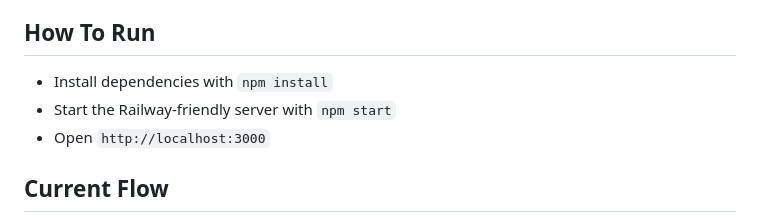
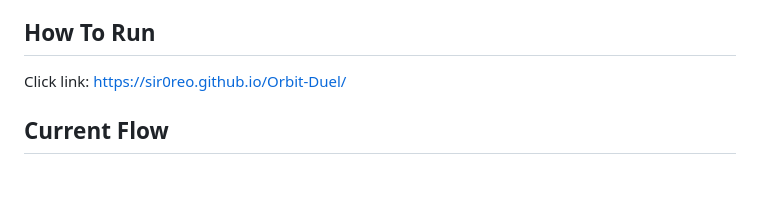
Before and after one commit to Sir0reo/Orbit-Duel, a Markdown page: README.md, the part around the change. GitHub-like rendering; blank space fills up the shorter version.

Commit message:
Revise run instructions and add demo link
Updated instructions for running the game and added a link to the live demo.

```diff
--- a/README.md
+++ b/README.md
@@ -4,9 +4,7 @@ Orbit Duel is a browser arena fighter built with plain HTML, CSS, and JavaScript
 
 ## How To Run
 
-- Install dependencies with `npm install`
-- Start the Railway-friendly server with `npm start`
-- Open `http://localhost:3000`
+Click link: https://sir0reo.github.io/Orbit-Duel/
 
 ## Current Flow
 
```
